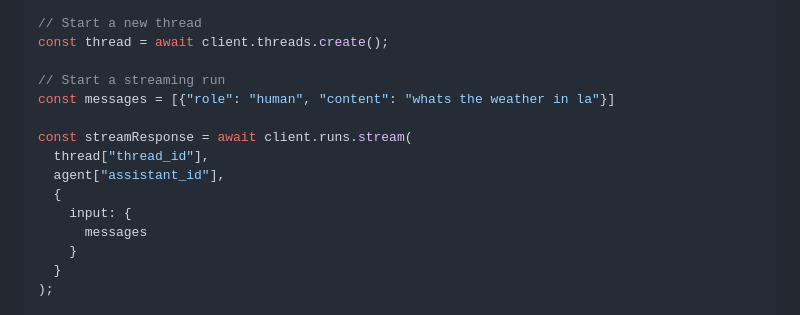
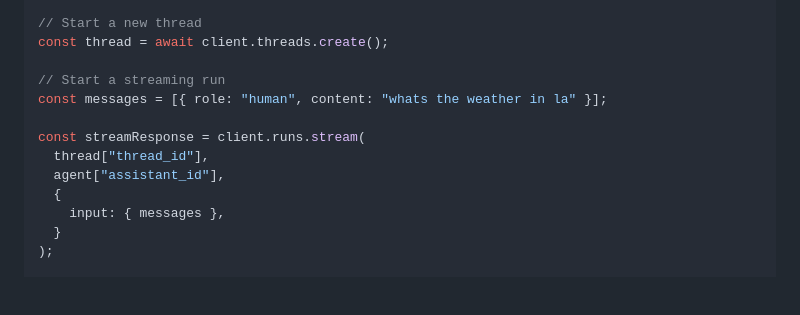
Before and after one commit to langchain-ai/langgraph-example, a Markdown page: README.md, the part around one of its changes. GitHub-like rendering; blank space fills up the shorter version.

Commit message:
We don't need to await .stream()

```diff
--- a/README.md
+++ b/README.md
@@ -108,15 +108,13 @@ const agent = assistants[0];
 const thread = await client.threads.create();
 
 // Start a streaming run
-const messages = [{"role": "human", "content": "whats the weather in la"}]
+const messages = [{ role: "human", content: "whats the weather in la" }];
 
-const streamResponse = await client.runs.stream(
+const streamResponse = client.runs.stream(
   thread["thread_id"],
   agent["assistant_id"],
   {
-    input: {
-      messages
-    }
+    input: { messages },
   }
 );
 
```
Also changed, not shown: other parts of README.md (+4 -0 lines).
